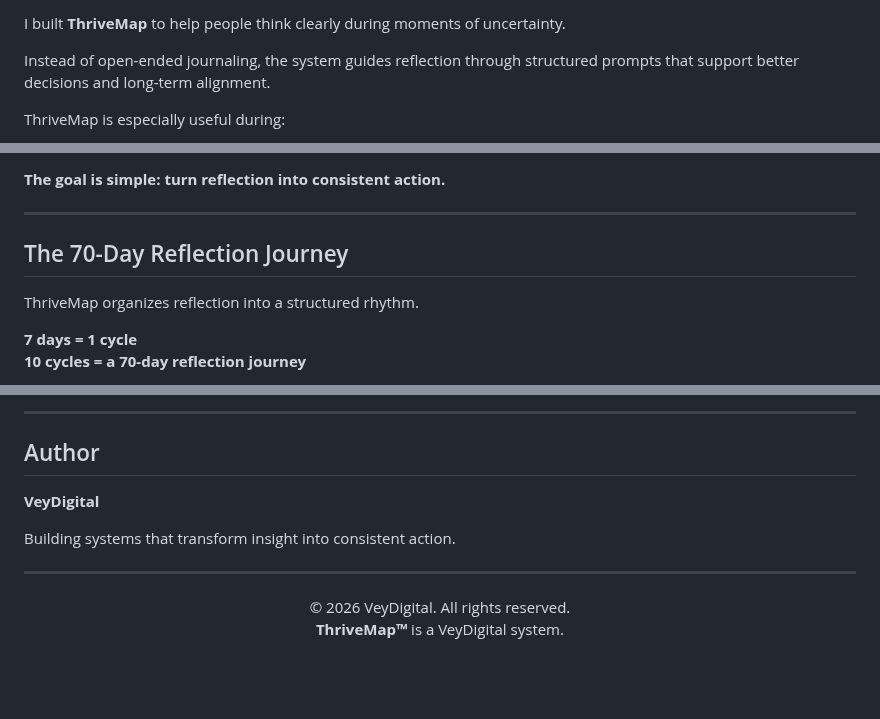
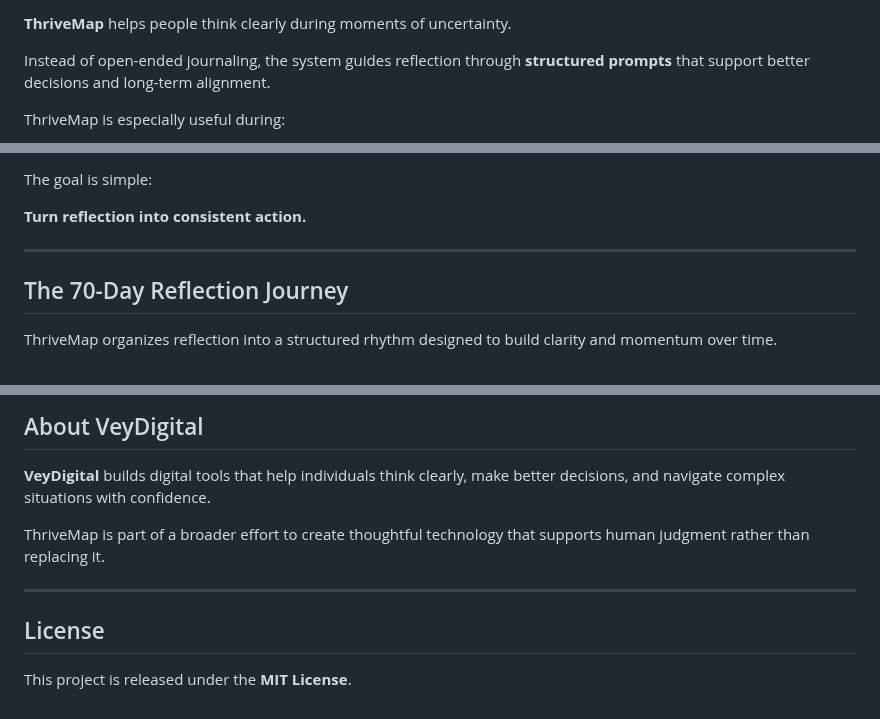
Before and after one commit to Vey-Digital/ThriveMap-Public-, a Markdown page: README.md, 3 parts joined by grey strips. Drawn GitHub-style; blank space fills up the shorter version.

```diff
--- a/README.md
+++ b/README.md
@@ -27,11 +25,7 @@ src="https://github.com/user-attachments/assets/71fcb94e-de3e-43b9-a1df-f2cbcf2c
 
-<p>
-I built <strong>ThriveMap</strong> to help people think clearly during moments of uncertainty.
-</p>
+**ThriveMap** helps people think clearly during moments of uncertainty.
 
-<p>
-Instead of open-ended journaling, the system guides reflection through structured prompts that support better decisions and long-term alignment.
-</p>
+Instead of open-ended journaling, the system guides reflection through **structured prompts** that support better decisions and long-term alignment.
 
-<p>ThriveMap is especially useful during:</p>
+ThriveMap is especially useful during:
 
@@ -44,16 +36,11 @@ Instead of open-ended journaling, the system guides reflection through structure
 
-<p><strong>The goal is simple: turn reflection into consistent action.</strong></p>
+The goal is simple:
 
-<hr>
+**Turn reflection into consistent action.**
 
-<h2>The 70-Day Reflection Journey</h2>
+---
 
-<p>
-ThriveMap organizes reflection into a structured rhythm.
-</p>
+## The 70-Day Reflection Journey
 
-<p>
-<strong>7 days = 1 cycle</strong><br>
-<strong>10 cycles = a 70-day reflection journey</strong>
-</p>
+ThriveMap organizes reflection into a structured rhythm designed to build clarity and momentum over time.
 
@@ -191,17 +122,12 @@ A short demo (60–90 seconds) will showcase the core workflow of ThriveMap.
 
-<hr>
+## About VeyDigital
 
-<h2>Author</h2>
+**VeyDigital** builds digital tools that help individuals think clearly, make better decisions, and navigate complex situations with confidence.
 
-<p><strong>VeyDigital</strong></p>
+ThriveMap is part of a broader effort to create thoughtful technology that supports human judgment rather than replacing it.
 
-<p>
-Building systems that transform insight into consistent action.
-</p>
+---
 
-<hr>
+## License
 
-<p align="center">
-© 2026 VeyDigital. All rights reserved.<br>
-<strong>ThriveMap™</strong> is a VeyDigital system.
-</p>
+This project is released under the **MIT License**.
```
Also changed, not shown: other parts of README.md (+54 -114 lines).
